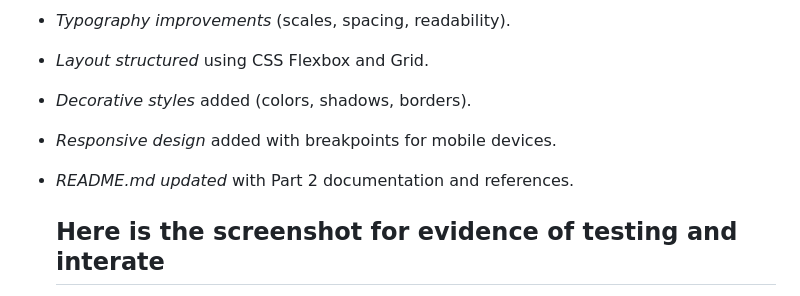
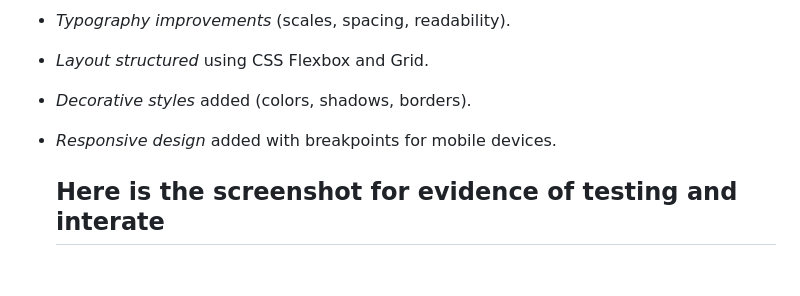
Before and after one commit to nhlavutelorequest/web-dev-part, a Markdown page: README.md, the part around the change. Rendered like a GitHub page; blank space fills up the shorter version.

```diff
--- a/README.md
+++ b/README.md
@@ -48,7 +48,7 @@ Professional spacing system
 * *Layout structured* using CSS Flexbox and Grid.
 * *Decorative styles* added (colors, shadows, borders).
 * *Responsive design* added with breakpoints for mobile devices.
-* *README.md updated* with Part 2 documentation and references.
+
 
   ## Here is the screenshot for evidence of testing and interate
   <img width="1310" height="705" alt="image" src="https://github.com/user-attachments/assets/d902da59-4b67-48f3-915d-e7a4588c0b0a" />
```
